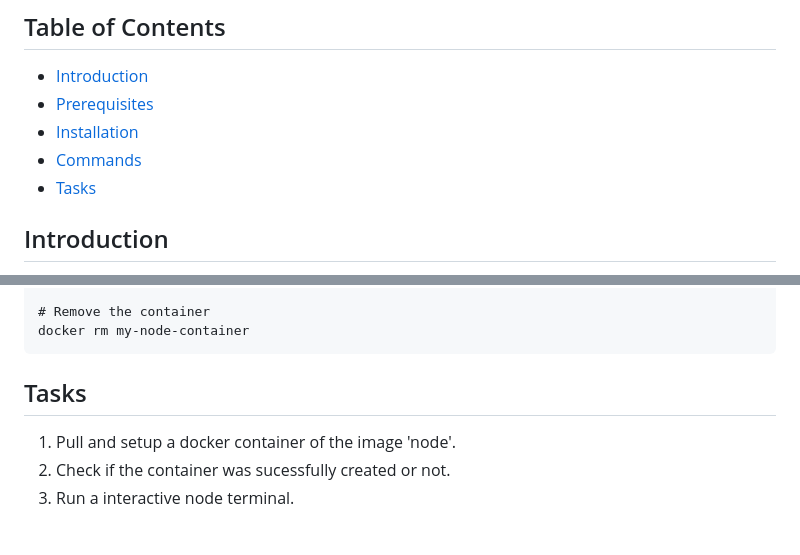
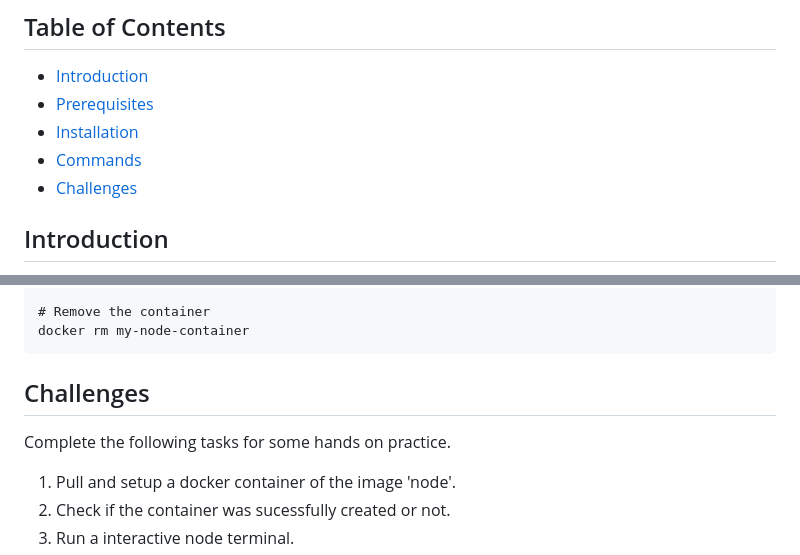
Before and after one commit to ravitejams94/DevOpsProjects, a Markdown page: Docker/1 - Introduction to Docker/Readme.MD, 2 parts joined by grey strips. GitHub-like rendering; blank space fills up the shorter version.

````diff
--- a/Docker/1 - Introduction to Docker/Readme.MD
+++ b/Docker/1 - Introduction to Docker/Readme.MD
@@ -9,7 +9,7 @@
 - [Prerequisites](#Prerequisites)
 - [Installation](#installation)
 - [Commands](#commands)
-- [Tasks](#tasks)
+- [Challenges](#challenges)
 
 
 ## Introduction
@@ -118,7 +118,9 @@ docker stop my-node-container
 docker rm my-node-container
 ```
 
-## Tasks
+## Challenges
+
+Complete the following tasks for some hands on practice.
 
 1. Pull and setup a docker container of the image 'node'.
 2. Check if the container was sucessfully created or not.
````
